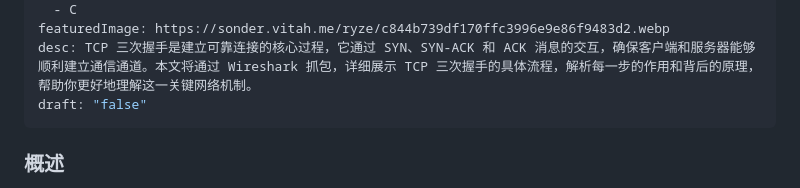
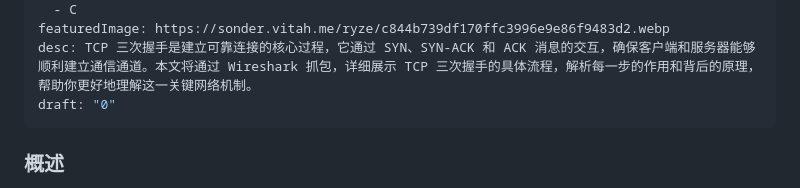
Before and after one commit to vitahlin/ryze, a Markdown page: 发布/C/TCP三次握手流程.md, the part around the change. Drawn GitHub-style.

Commit message:
vault backup: M Inbox/Linux/网络/bind函数.md 发布/C/TCP三次握手流程.md
Affected files:
Inbox/Linux/网络/bind函数.md
发布/C/TCP三次握手流程.md

```diff
--- a/发布/C/TCP三次握手流程.md
+++ b/发布/C/TCP三次握手流程.md
@@ -7,7 +7,7 @@ tags:
   - C
 featuredImage: https://sonder.vitah.me/ryze/c844b739df170ffc3996e9e86f9483d2.webp
 desc: TCP 三次握手是建立可靠连接的核心过程，它通过 SYN、SYN-ACK 和 ACK 消息的交互，确保客户端和服务器能够顺利建立通信通道。本文将通过 Wireshark 抓包，详细展示 TCP 三次握手的具体流程，解析每一步的作用和背后的原理，帮助你更好地理解这一关键网络机制。
-draft: "false"
+draft: "0"
 ---
 
 ### 概述
```
Also changed, not shown: 1 other file.
